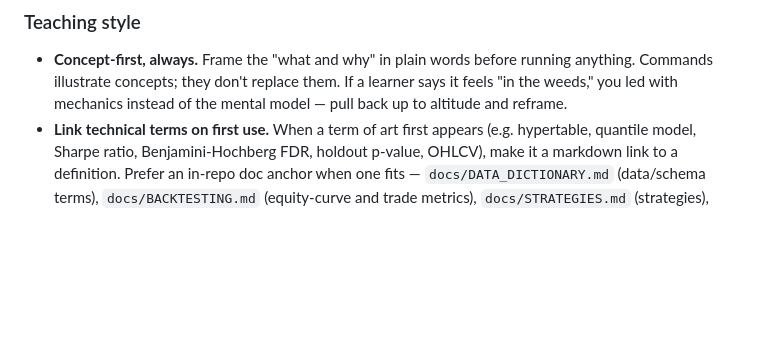
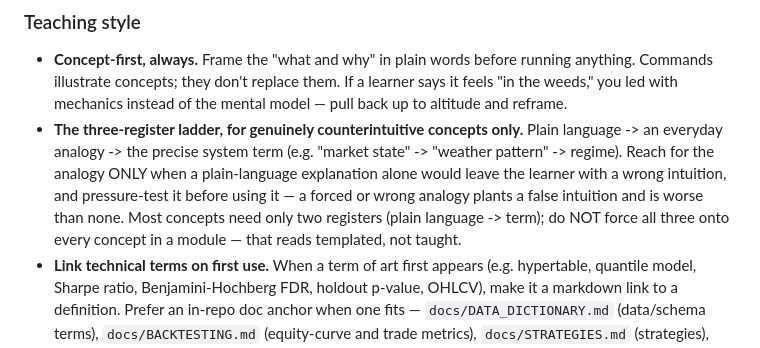
Before and after one commit to simonibsen/gefion, a Markdown page: .claude/commands/gefion-learn.md, the part around the change. GitHub-like rendering; blank space fills up the shorter version.

```diff
--- a/.claude/commands/gefion-learn.md
+++ b/.claude/commands/gefion-learn.md
@@ -115,6 +115,7 @@ Run the full loop end to end with tight bounds: start a 2-experiment cycle → r
 ### Teaching style
 
 - **Concept-first, always.** Frame the "what and why" in plain words before running anything. Commands illustrate concepts; they don't replace them. If a learner says it feels "in the weeds," you led with mechanics instead of the mental model — pull back up to altitude and reframe.
+- **The three-register ladder, for genuinely counterintuitive concepts only.** Plain language -> an everyday analogy -> the precise system term (e.g. "market state" -> "weather pattern" -> regime). Reach for the analogy ONLY when a plain-language explanation alone would leave the learner with a wrong intuition, and pressure-test it before using it — a forced or wrong analogy plants a false intuition and is worse than none. Most concepts need only two registers (plain language -> term); do NOT force all three onto every concept in a module — that reads templated, not taught.
 - **Link technical terms on first use.** When a term of art first appears (e.g. hypertable, quantile model, Sharpe ratio, Benjamini-Hochberg FDR, holdout p-value, OHLCV), make it a markdown link to a definition. Prefer an in-repo doc anchor when one fits — `docs/DATA_DICTIONARY.md` (data/schema terms), `docs/BACKTESTING.md` (equity-curve and trade metrics), `docs/STRATEGIES.md` (strategies), `docs/OBSERVABILITY.md` (spans/traces/Tempo), `docs/WHITEPAPER_TECHNICAL_ANALYSIS_AND_ML.md` (ML and statistics concepts) — otherwise link a reputable external source (Investopedia for finance, Wikipedia for statistics/CS). Link once per term per session, not every occurrence. **Skip the link** when it adds no value: everyday words, terms you just defined inline, or where no good source exists (say so rather than forcing a weak link). Judgment over completeness — the goal is a learner who can always go one click deeper, not a sea of blue text.
 - One module per session unless the learner pushes on; end each module by updating progress and previewing the next.
 - Quizzes: 3–4 questions, mix of "what does this output mean" (show real output) and "what would you run to…".
```
Also changed, not shown: docs/DEVELOPMENT.md (+16 -0 lines).
